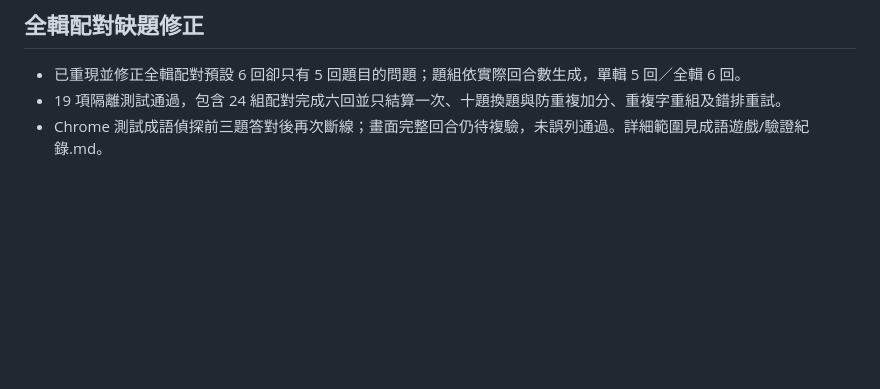
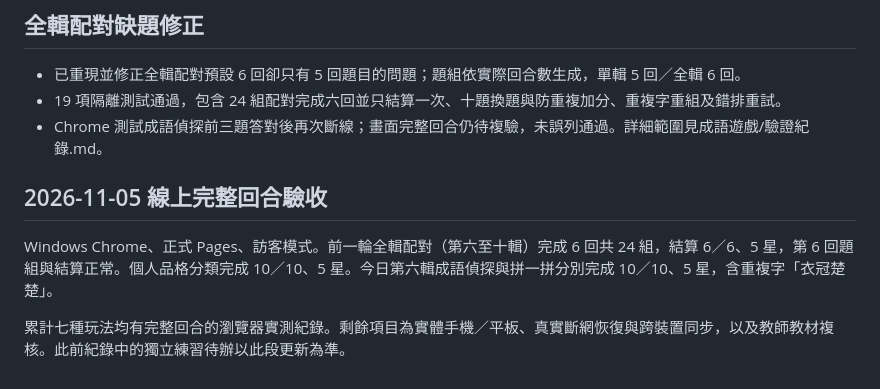
Before and after one commit to Garfield543/teacher-toolkit, a Markdown page: handoff.md, the part around the change. GitHub-like rendering; blank space fills up the shorter version.

```diff
--- a/handoff.md
+++ b/handoff.md
@@ -79,3 +79,10 @@
 - 已重現並修正全輯配對預設 6 回卻只有 5 回題目的問題；題組依實際回合數生成，單輯 5 回／全輯 6 回。
 - 19 項隔離測試通過，包含 24 組配對完成六回並只結算一次、十題換題與防重複加分、重複字重組及錯排重試。
 - Chrome 測試成語偵探前三題答對後再次斷線；畫面完整回合仍待複驗，未誤列通過。詳細範圍見成語遊戲/驗證紀錄.md。
+
+
+## 2026-11-05 線上完整回合驗收
+
+Windows Chrome、正式 Pages、訪客模式。前一輪全輯配對（第六至十輯）完成 6 回共 24 組，結算 6／6、5 星，第 6 回題組與結算正常。個人品格分類完成 10／10、5 星。今日第六輯成語偵探與拼一拼分別完成 10／10、5 星，含重複字「衣冠楚楚」。
+
+累計七種玩法均有完整回合的瀏覽器實測紀錄。剩餘項目為實體手機／平板、真實斷網恢復與跨裝置同步，以及教師教材複核。此前紀錄中的獨立練習待辦以此段更新為準。
```
Also changed, not shown: 成語遊戲/驗證紀錄.md (+7 -0 lines).
